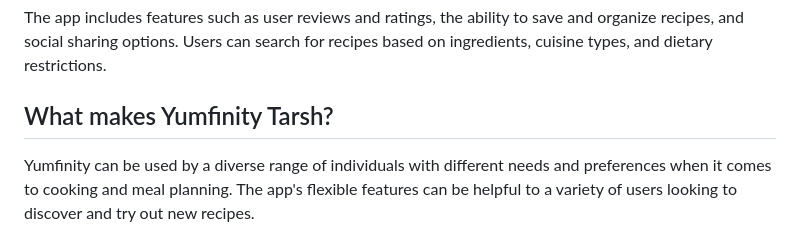
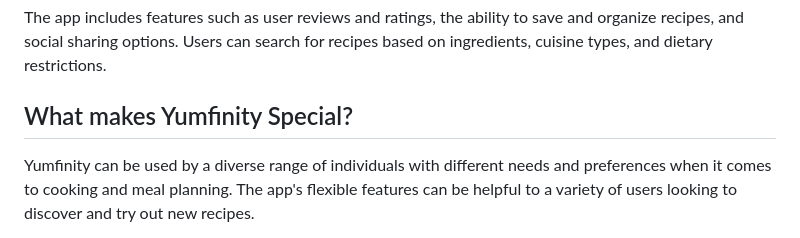
Before and after one commit to khaledElbastawisy/yumfinity, a Markdown page: README.md, the part around the change. GitHub-like rendering.

```diff
--- a/README.md
+++ b/README.md
@@ -4,7 +4,7 @@ Yumfinity is a recipe sharing app that provides a platform for users to share, b
 
 The app includes features such as user reviews and ratings, the ability to save and organize recipes, and social sharing options. Users can search for recipes based on ingredients, cuisine types, and dietary restrictions.
 
-## What makes Yumfinity Tarsh?
+## What makes Yumfinity Special?
 
 Yumfinity can be used by a diverse range of individuals with different needs and preferences when it comes to cooking and meal planning. The app's flexible features can be helpful to a variety of users looking to discover and try out new recipes.
 
```
